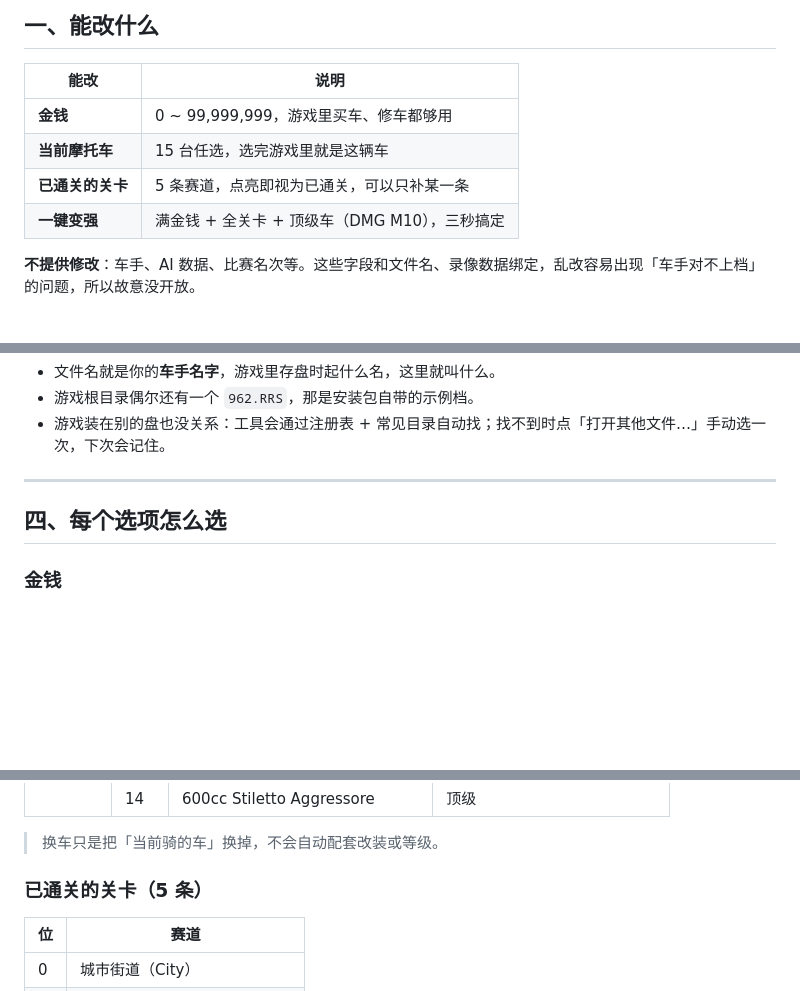
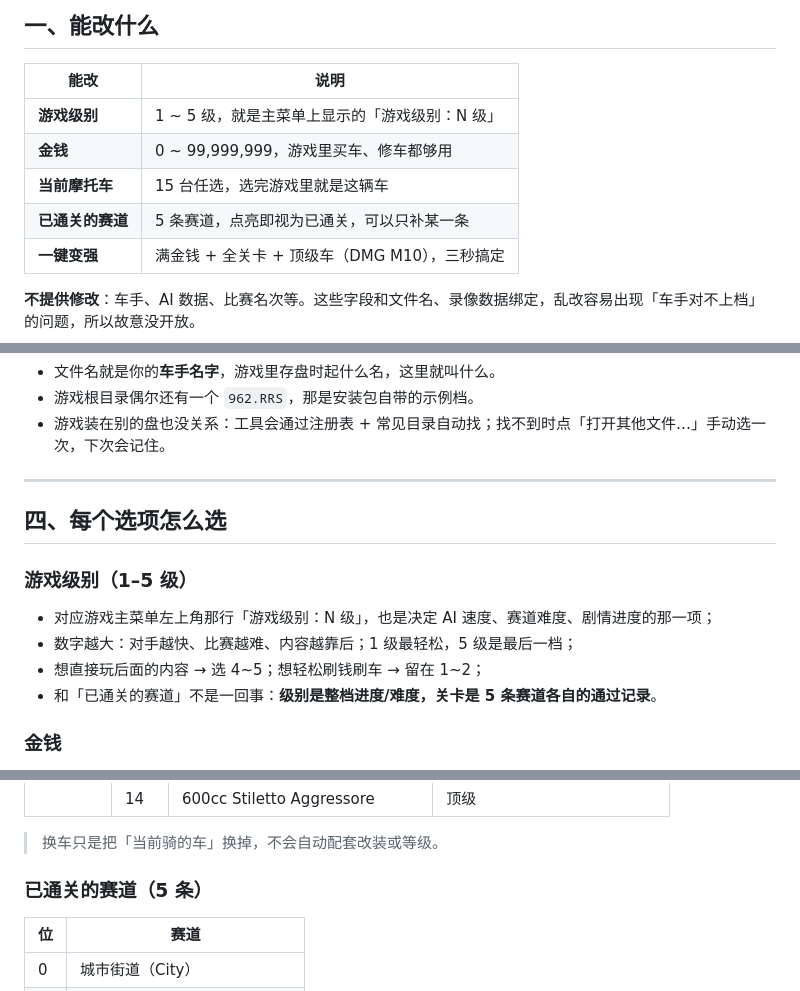
Before and after one commit to HgMs/Roadrash_SaveEditor, a Markdown page: docs/usage.md, 3 parts joined by grey strips. GitHub-like rendering; blank space fills up the shorter version.

```diff
--- a/docs/usage.md
+++ b/docs/usage.md
@@ -8,9 +8,10 @@
 
 | 能改 | 说明 |
 |---|---|
+| **游戏级别** | 1 ~ 5 级，就是主菜单上显示的「游戏级别：N 级」 |
 | **金钱** | 0 ~ 99,999,999，游戏里买车、修车都够用 |
 | **当前摩托车** | 15 台任选，选完游戏里就是这辆车 |
-| **已通关的关卡** | 5 条赛道，点亮即视为已通关，可以只补某一条 |
+| **已通关的赛道** | 5 条赛道，点亮即视为已通关，可以只补某一条 |
 | **一键变强** | 满金钱 + 全关卡 + 顶级车（DMG M10），三秒搞定 |
 
 **不提供修改**：车手、AI 数据、比赛名次等。这些字段和文件名、录像数据绑定，乱改容易出现「车手对不上档」的问题，所以故意没开放。
@@ -46,6 +47,13 @@ C:\Games\Roadrash\Save\汤姆.RRS
 
 ## 四、每个选项怎么选
 
+### 游戏级别（1–5 级）
+
+- 对应游戏主菜单左上角那行「游戏级别：N 级」，也是决定 AI 速度、赛道难度、剧情进度的那一项；
+- 数字越大：对手越快、比赛越难、内容越靠后；1 级最轻松，5 级是最后一档；
+- 想直接玩后面的内容 → 选 4~5；想轻松刷钱刷车 → 留在 1~2；
+- 和「已通关的赛道」不是一回事：**级别是整档进度/难度，关卡是 5 条赛道各自的通过记录**。
+
 ### 金钱
 
 - 直接输入数字，或者用 `−` / `+`（一次 1 万）；
@@ -74,7 +82,7 @@ C:\Games\Roadrash\Save\汤姆.RRS
 
 > 换车只是把「当前骑的车」换掉，不会自动配套改装或等级。
 
-### 已通关的关卡（5 条）
+### 已通关的赛道（5 条）
 
 | 位 | 赛道 |
 |---|---|
```
Also changed, not shown: CHANGELOG.md (+8 -1 lines), README.md (+3 -2 lines), docs/images/app.jpg, docs/images/ui.jpg, 2 other files.
